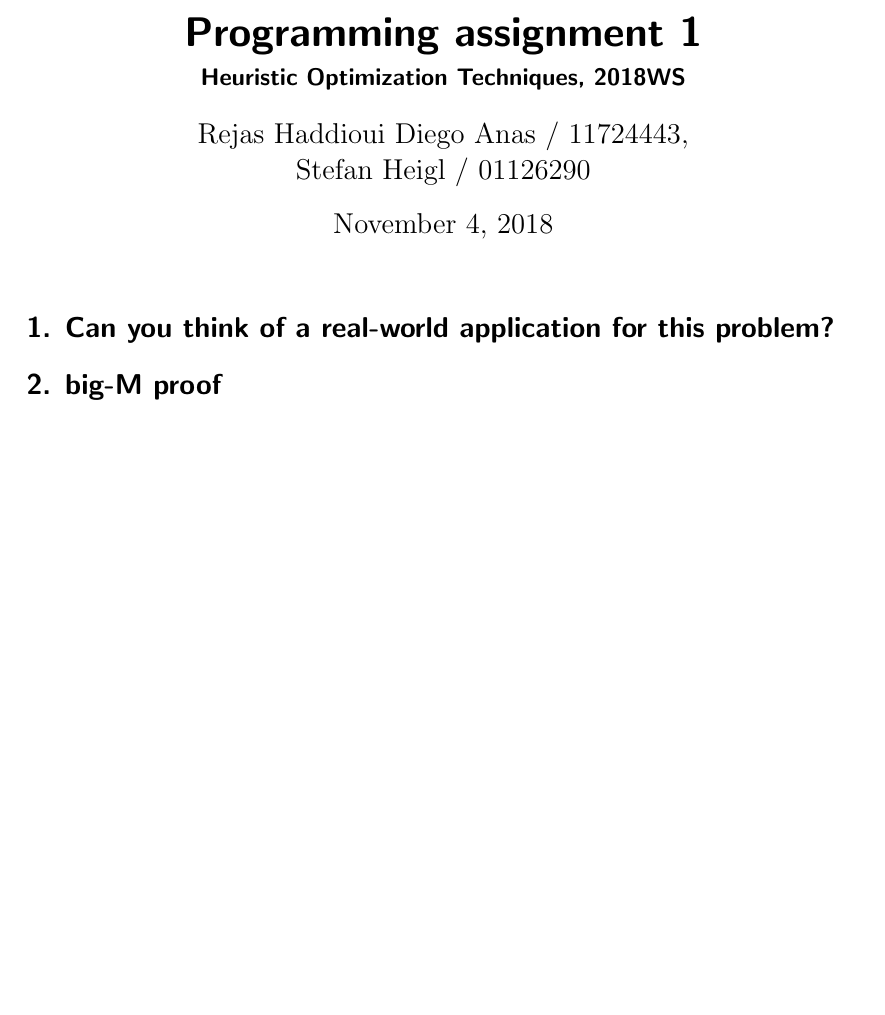
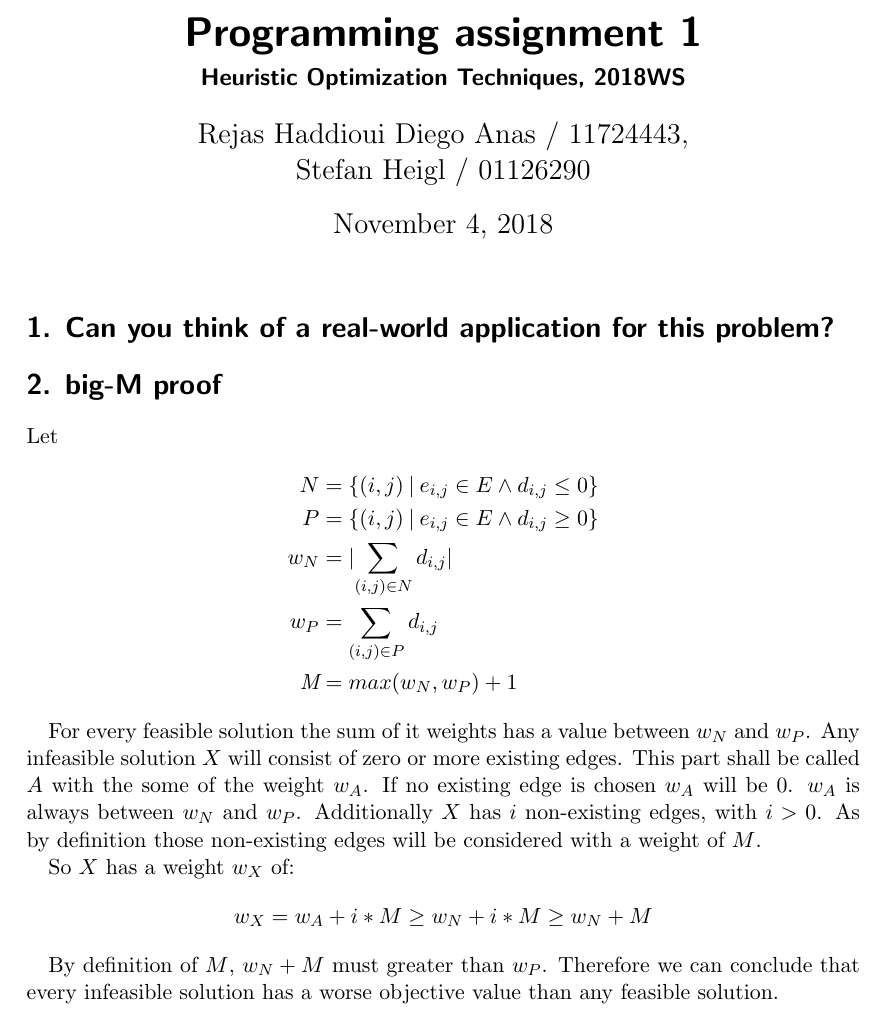
Before and after one commit to steeeve1510/heuristics-ex1, a LaTeX document (report/ex1_report.tex, which reads report/parts/part2.tex): part of the page, cut so that both start at the same text, the shorter picture padded with empty space. Compiled offline with pdfLaTeX.

Commit message:
add big-M proof

```diff
--- a/report/parts/part2.tex
+++ b/report/parts/part2.tex
@@ -1 +1,18 @@
 \section*{2. big-M proof}
+Let
+\begin{align*}
+N &= \{(i,j) \: | \: e_{i,j} \in E \wedge d_{i,j} \leq 0 \} \\
+P &= \{(i,j) \: | \: e_{i,j} \in E \wedge d_{i,j} \geq 0 \} \\
+w_N &= \lvert \sum_{(i,j) \in N} d_{i,j} \rvert \\
+w_P &= \sum_{(i,j) \in P} d_{i,j} \\
+\textit{M} &= max( w_N , w_P ) + 1
+\end{align*}
+
+For every feasible solution the sum of it weights has a value between $w_N$ and $w_P$. Any infeasible solution $X$ will consist of zero or more existing edges. This part shall be called $A$ with the some of the weight $w_A$. If no existing edge is chosen $w_A$ will be $0$. $w_A$ is always between $w_N$ and $w_P$. Additionally $X$ has $i$ non-existing edges, with $i>0$. As by definition those non-existing edges will be considered with a weight of $M$.
+
+So $X$ has a weight $w_X$ of:
+\begin{align*}
+w_X = w_A + i * M \geq w_N + i * M \geq w_N + M
+\end{align*}
+
+By definition of $M$,  $w_N + M$ must greater than $w_P$. Therefore we can conclude that every infeasible solution has a worse objective value than any feasible solution.
```
Also changed, not shown: 1 other file.
